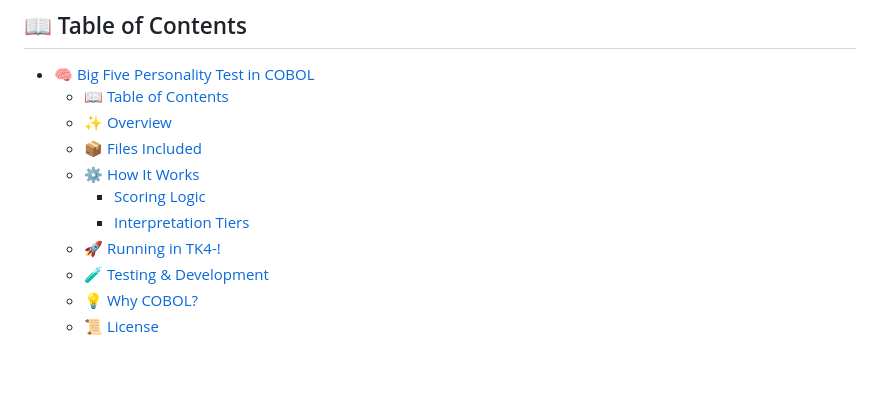
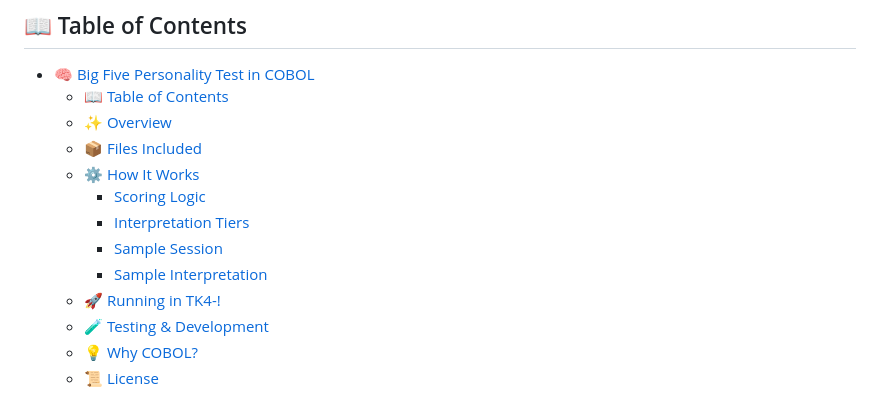
Before and after one commit to manyone/cobol-bigfive-test, a Markdown page: README.md, the part around the change. Rendered like a GitHub page; blank space fills up the shorter version.

```diff
--- a/README.md
+++ b/README.md
@@ -19,6 +19,8 @@ This isn’t just a toy—it’s a faithful adaptation of a validated psychologi
   - [⚙️ How It Works](#️-how-it-works)
     - [Scoring Logic](#scoring-logic)
     - [Interpretation Tiers](#interpretation-tiers)
+    - [Sample Session](#sample-session)
+    - [Sample Interpretation](#sample-interpretation)
   - [🚀 Running in TK4-!](#-running-in-tk4-)
   - [🧪 Testing & Development](#-testing--development)
   - [💡 Why COBOL?](#-why-cobol)
```
